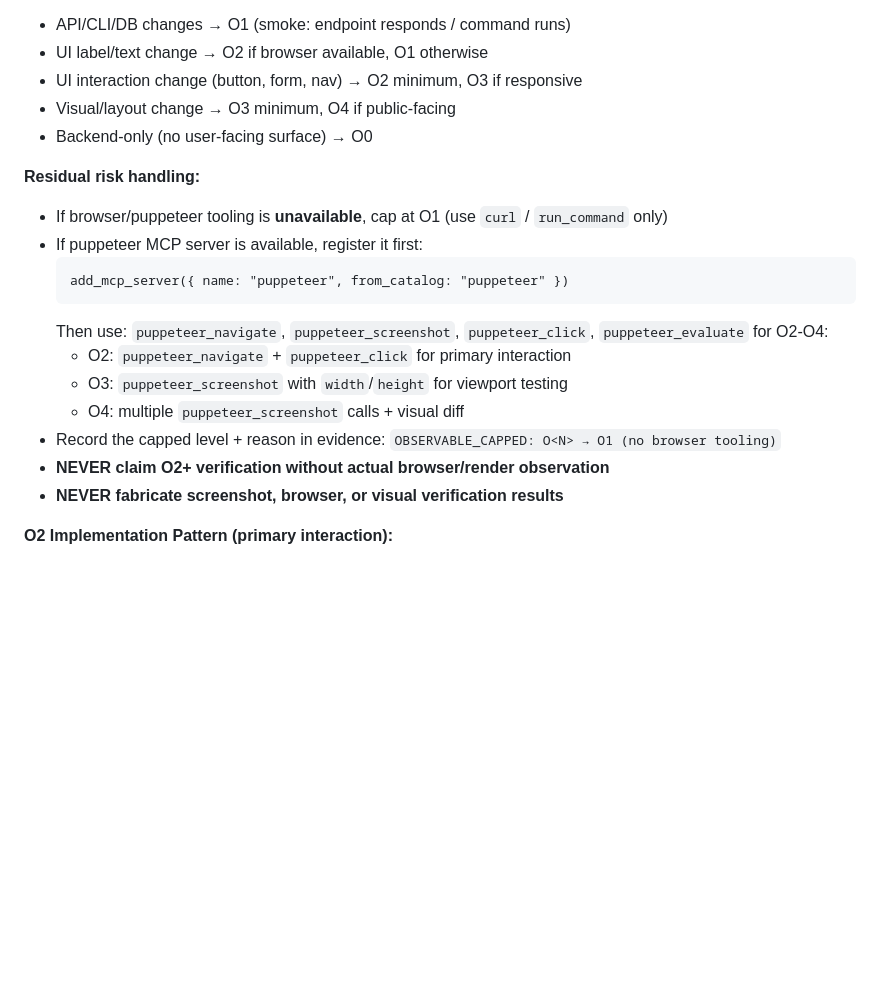
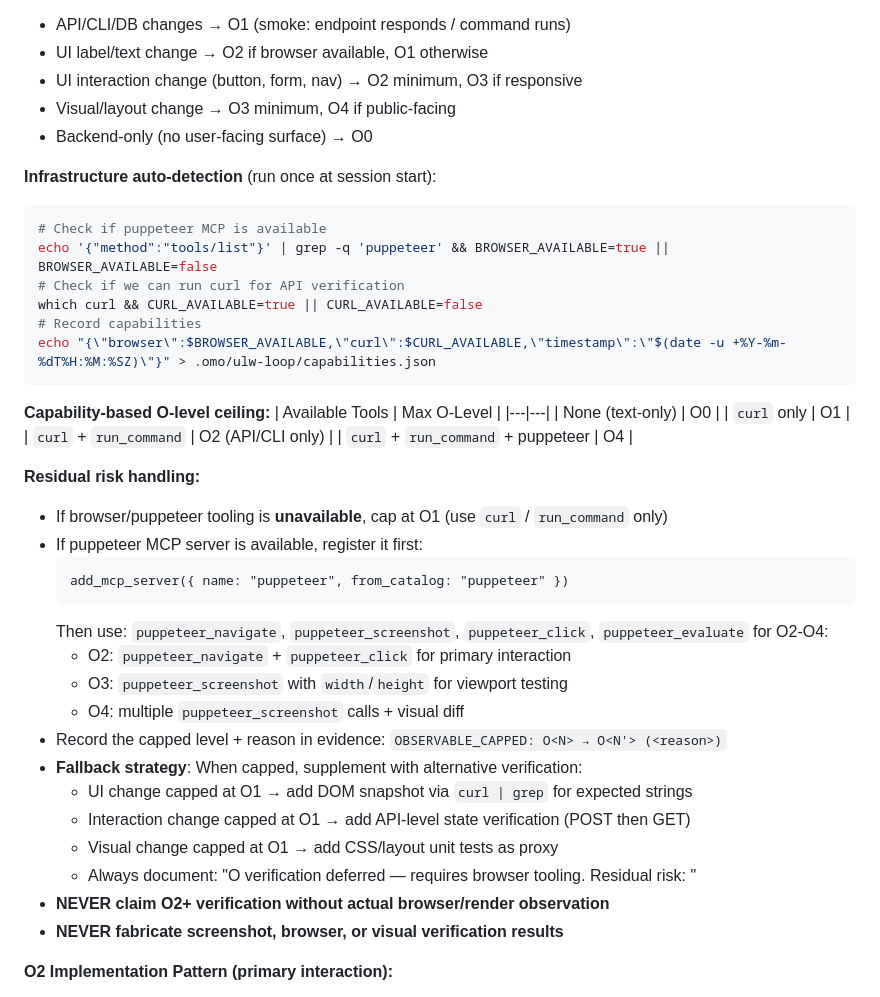
Before and after one commit to blackcowmaster/blackcow-ops, a Markdown page: skills/blackcow-loop.md, the part around the change. Rendered like a GitHub page; blank space fills up the shorter version.

Commit message:
R7-R10: capability auto-detect + fallback strategies + governor O-level cap. 99.0->99.3

````diff
--- a/skills/blackcow-loop.md
+++ b/skills/blackcow-loop.md
@@ -723,6 +723,24 @@ Select the appropriate observable level based on what the change affects:
 - Visual/layout change → O3 minimum, O4 if public-facing
 - Backend-only (no user-facing surface) → O0
 
+**Infrastructure auto-detection** (run once at session start):
+```bash
+# Check if puppeteer MCP is available
+echo '{"method":"tools/list"}' | grep -q 'puppeteer' && BROWSER_AVAILABLE=true || BROWSER_AVAILABLE=false
+# Check if we can run curl for API verification
+which curl && CURL_AVAILABLE=true || CURL_AVAILABLE=false
+# Record capabilities
+echo "{\"browser\":$BROWSER_AVAILABLE,\"curl\":$CURL_AVAILABLE,\"timestamp\":\"$(date -u +%Y-%m-%dT%H:%M:%SZ)\"}" > .omo/ulw-loop/capabilities.json
+```
+
+**Capability-based O-level ceiling:**
+| Available Tools | Max O-Level |
+|---|---|
+| None (text-only) | O0 |
+| `curl` only | O1 |
+| `curl` + `run_command` | O2 (API/CLI only) |
+| `curl` + `run_command` + puppeteer | O4 |
+
 **Residual risk handling:**
 - If browser/puppeteer tooling is **unavailable**, cap at O1 (use `curl` / `run_command` only)
 - If puppeteer MCP server is available, register it first:
@@ -733,7 +751,12 @@ Select the appropriate observable level based on what the change affects:
   - O2: `puppeteer_navigate` + `puppeteer_click` for primary interaction
   - O3: `puppeteer_screenshot` with `width`/`height` for viewport testing
   - O4: multiple `puppeteer_screenshot` calls + visual diff
-- Record the capped level + reason in evidence: `OBSERVABLE_CAPPED: O<N> → O1 (no browser tooling)`
+- Record the capped level + reason in evidence: `OBSERVABLE_CAPPED: O<N> → O<N'> (<reason>)`
+- **Fallback strategy**: When capped, supplement with alternative verification:
+  - UI change capped at O1 → add DOM snapshot via `curl | grep` for expected strings
+  - Interaction change capped at O1 → add API-level state verification (POST then GET)
+  - Visual change capped at O1 → add CSS/layout unit tests as proxy
+  - Always document: "O<N> verification deferred — requires browser tooling. Residual risk: <description>"
 - **NEVER claim O2+ verification without actual browser/render observation**
 - **NEVER fabricate screenshot, browser, or visual verification results**
 
````
Also changed, not shown: skills/blackcow-governor.md (+6 -1 lines).
